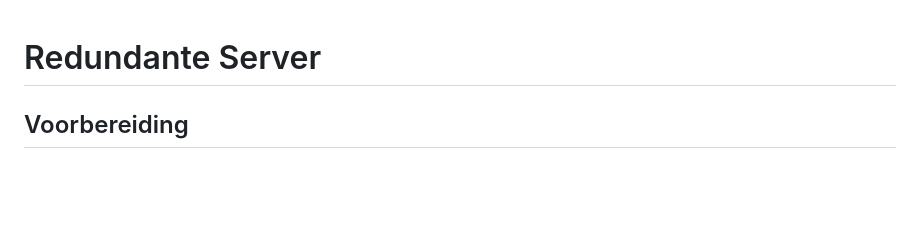
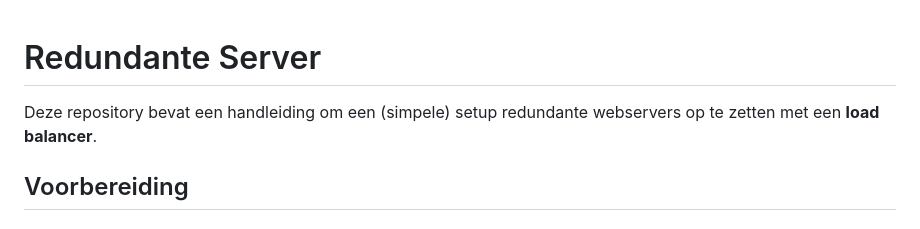
Before and after one commit to tiboeycken/netwerken_2, a Markdown page: README.md, the part around the change. Drawn GitHub-style; blank space fills up the shorter version.

```diff
--- a/README.md
+++ b/README.md
@@ -1,4 +1,6 @@
 # Redundante Server
+Deze repository bevat een handleiding om een (simpele) setup redundante webservers op te zetten met een **load balancer**.
+
 ## Voorbereiding
 ### Setup
 ![Setup image](images/setup.png)
```
